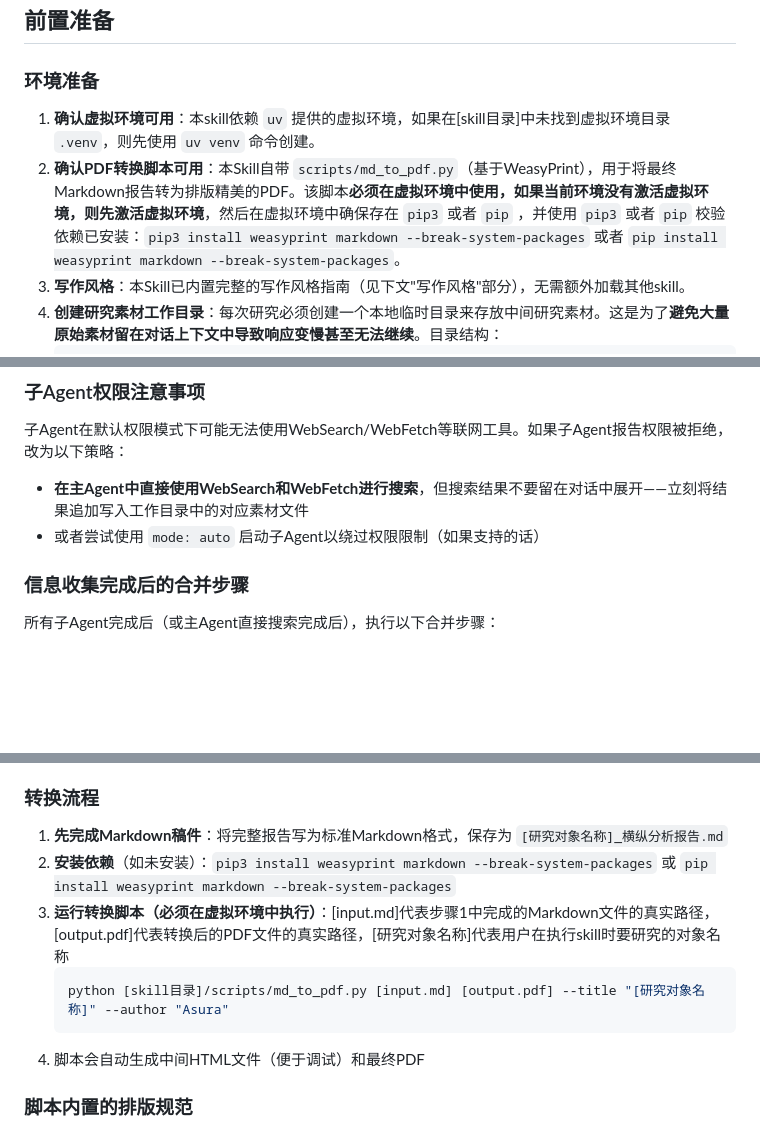
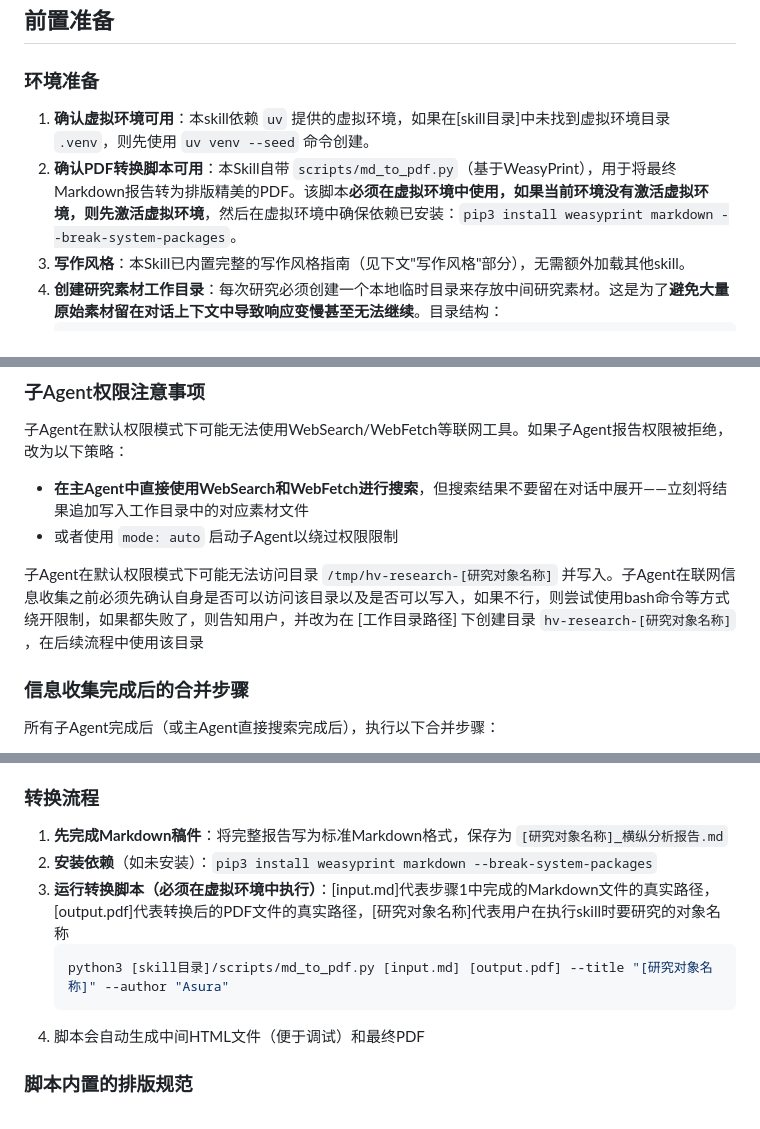
Before and after one commit to AsuraLG/my-ai-agent-skills, a Markdown page: hv-analysis/SKILL.md, 3 parts joined by grey strips. Drawn GitHub-style; blank space fills up the shorter version.

Commit message:
更新hv-analysis

````diff
--- a/hv-analysis/SKILL.md
+++ b/hv-analysis/SKILL.md
@@ -19,8 +19,8 @@ description: |
 
 ### 环境准备
 
-1. **确认虚拟环境可用**：本skill依赖 `uv` 提供的虚拟环境，如果在[skill目录]中未找到虚拟环境目录 `.venv`，则先使用 `uv venv` 命令创建。
-2. **确认PDF转换脚本可用**：本Skill自带 `scripts/md_to_pdf.py`（基于WeasyPrint），用于将最终Markdown报告转为排版精美的PDF。该脚本**必须在虚拟环境中使用，如果当前环境没有激活虚拟环境，则先激活虚拟环境**，然后在虚拟环境中确保存在 `pip3` 或者 `pip` ，并使用 `pip3` 或者 `pip` 校验依赖已安装：`pip3 install weasyprint markdown --break-system-packages` 或者 `pip install weasyprint markdown --break-system-packages`。
+1. **确认虚拟环境可用**：本skill依赖 `uv` 提供的虚拟环境，如果在[skill目录]中未找到虚拟环境目录 `.venv`，则先使用 `uv venv --seed` 命令创建。
+2. **确认PDF转换脚本可用**：本Skill自带 `scripts/md_to_pdf.py`（基于WeasyPrint），用于将最终Markdown报告转为排版精美的PDF。该脚本**必须在虚拟环境中使用，如果当前环境没有激活虚拟环境，则先激活虚拟环境**，然后在虚拟环境中确保依赖已安装：`pip3 install weasyprint markdown --break-system-packages`。
 3. **写作风格**：本Skill已内置完整的写作风格指南（见下文"写作风格"部分），无需额外加载其他skill。
 4. **创建研究素材工作目录**：每次研究必须创建一个本地临时目录来存放中间研究素材。这是为了**避免大量原始素材留在对话上下文中导致响应变慢甚至无法继续**。目录结构：
    ```
@@ -86,7 +86,9 @@ prompt要描述目标（"获取""调研""了解"），不要用暗示具体手
 
 子Agent在默认权限模式下可能无法使用WebSearch/WebFetch等联网工具。如果子Agent报告权限被拒绝，改为以下策略：
 - **在主Agent中直接使用WebSearch和WebFetch进行搜索**，但搜索结果不要留在对话中展开——立刻将结果追加写入工作目录中的对应素材文件
-- 或者尝试使用 `mode: auto` 启动子Agent以绕过权限限制（如果支持的话）
+- 或者使用 `mode: auto` 启动子Agent以绕过权限限制
+
+子Agent在默认权限模式下可能无法访问目录 `/tmp/hv-research-[研究对象名称]` 并写入。子Agent在联网信息收集之前必须先确认自身是否可以访问该目录以及是否可以写入，如果不行，则尝试使用bash命令等方式绕开限制，如果都失败了，则告知用户，并改为在 [工作目录路径] 下创建目录 `hv-research-[研究对象名称]` ，在后续流程中使用该目录
 
 ### 信息收集完成后的合并步骤
 
@@ -254,10 +256,10 @@ prompt要描述目标（"获取""调研""了解"），不要用暗示具体手
 ### 转换流程
 
 1. **先完成Markdown稿件**：将完整报告写为标准Markdown格式，保存为 `[研究对象名称]_横纵分析报告.md`
-2. **安装依赖**（如未安装）：`pip3 install weasyprint markdown --break-system-packages` 或 `pip install weasyprint markdown --break-system-packages`
+2. **安装依赖**（如未安装）：`pip3 install weasyprint markdown --break-system-packages`
 3. **运行转换脚本（必须在虚拟环境中执行）**：[input.md]代表步骤1中完成的Markdown文件的真实路径，[output.pdf]代表转换后的PDF文件的真实路径，[研究对象名称]代表用户在执行skill时要研究的对象名称
    ```bash
-   python [skill目录]/scripts/md_to_pdf.py [input.md] [output.pdf] --title "[研究对象名称]" --author "Asura"
+   python3 [skill目录]/scripts/md_to_pdf.py [input.md] [output.pdf] --title "[研究对象名称]" --author "Asura"
    ```
 4. 脚本会自动生成中间HTML文件（便于调试）和最终PDF
 
````
